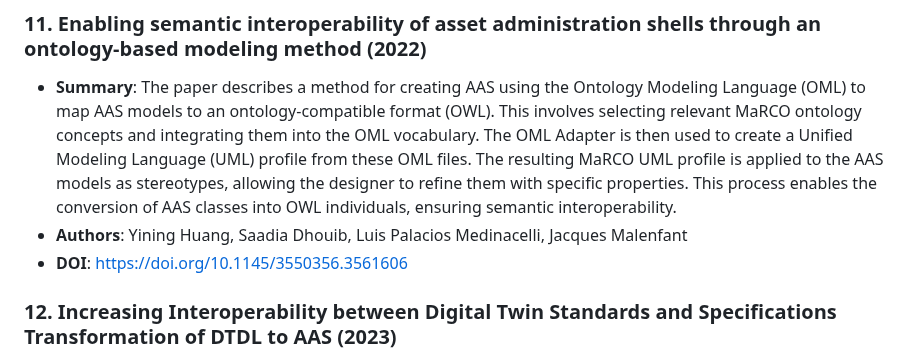
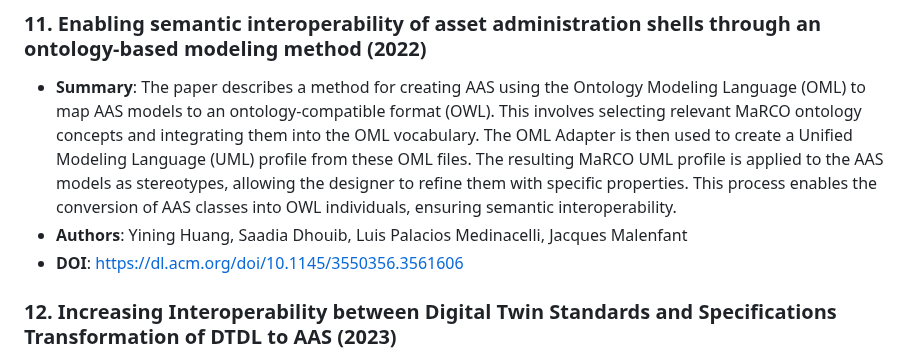
Before and after one commit to YuchenXia/AASbyLLM, a Markdown page: related_works/README.md, the part around the change. Rendered like a GitHub page.

```diff
--- a/related_works/README.md
+++ b/related_works/README.md
@@ -81,7 +81,7 @@ These papers apply model transfromation and rule-based mappings, mainly utilizin
 ### 11. Enabling semantic interoperability of asset administration shells through an ontology-based modeling method (2022)
 - **Summary**: The paper describes a method for creating AAS using the Ontology Modeling Language (OML) to map AAS models to an ontology-compatible format (OWL). This involves selecting relevant MaRCO ontology concepts and integrating them into the OML vocabulary. The OML Adapter is then used to create a Unified Modeling Language (UML) profile from these OML files. The resulting MaRCO UML profile is applied to the AAS models as stereotypes, allowing the designer to refine them with specific properties. This process enables the conversion of AAS classes into OWL individuals, ensuring semantic interoperability.
 - **Authors**: Yining Huang, Saadia Dhouib, Luis Palacios Medinacelli, Jacques Malenfant
-- **DOI**: https://doi.org/10.1145/3550356.3561606
+- **DOI**: https://dl.acm.org/doi/10.1145/3550356.3561606
 
 ### 12. Increasing Interoperability between Digital Twin Standards and Specifications Transformation of DTDL to AAS (2023)
 - **Summary**: The work propose a mapping of the AAS element into DTDL model
```
